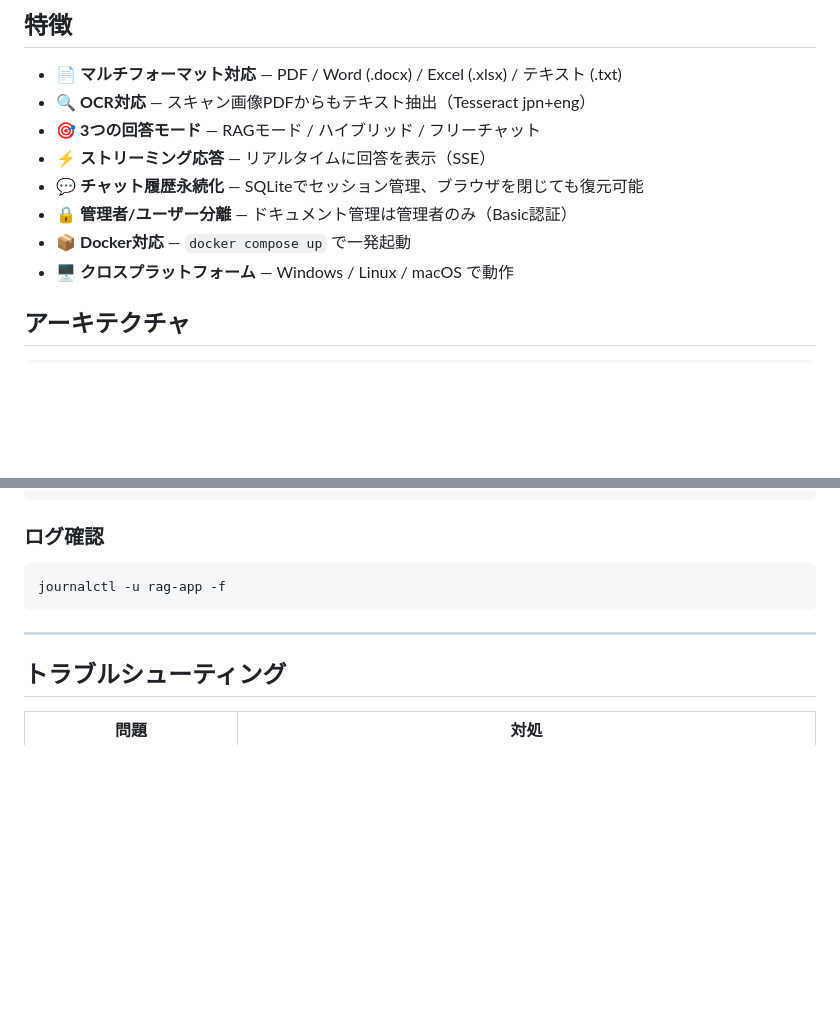
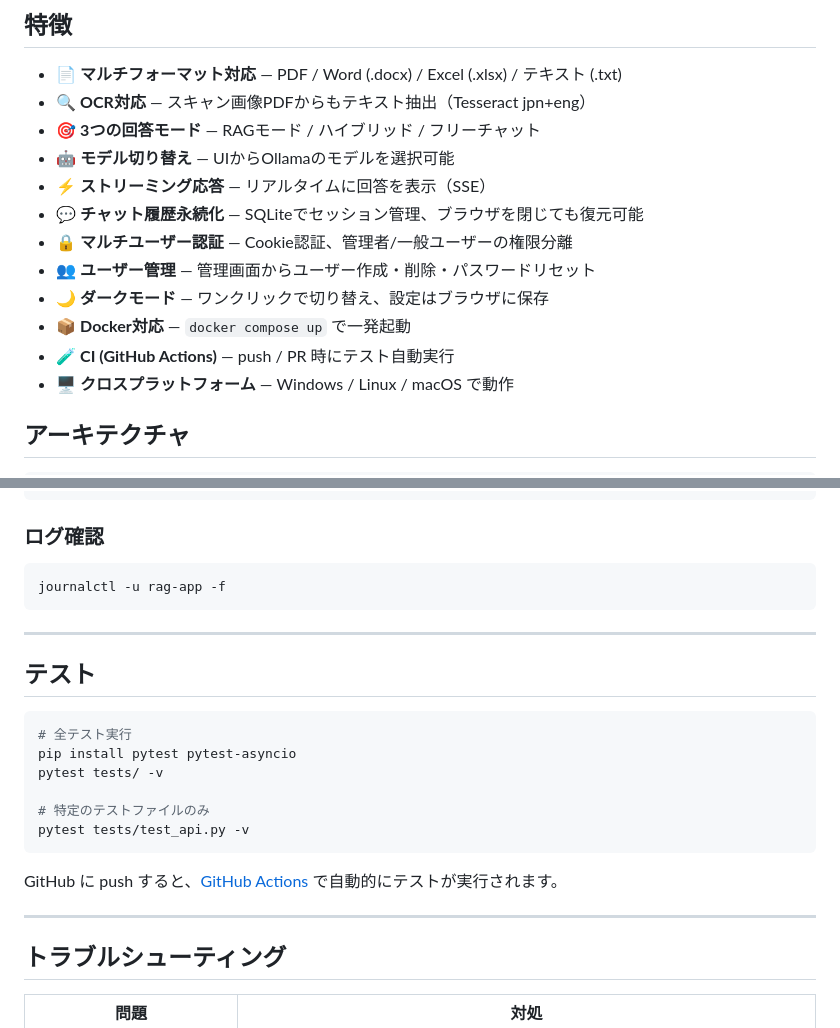
Before and after one commit to ebians/ollama, a Markdown page: README.md, 2 parts joined by grey strips. Rendered like a GitHub page; blank space fills up the shorter version.

````diff
--- a/README.md
+++ b/README.md
@@ -10,10 +10,14 @@ Ollama + ChromaDB を使った完全ローカルの RAG（検索拡張生成）
 - 📄 **マルチフォーマット対応** — PDF / Word (.docx) / Excel (.xlsx) / テキスト (.txt)
 - 🔍 **OCR対応** — スキャン画像PDFからもテキスト抽出（Tesseract jpn+eng）
 - 🎯 **3つの回答モード** — RAGモード / ハイブリッド / フリーチャット
+- 🤖 **モデル切り替え** — UIからOllamaのモデルを選択可能
 - ⚡ **ストリーミング応答** — リアルタイムに回答を表示（SSE）
 - 💬 **チャット履歴永続化** — SQLiteでセッション管理、ブラウザを閉じても復元可能
-- 🔒 **管理者/ユーザー分離** — ドキュメント管理は管理者のみ（Basic認証）
+- 🔒 **マルチユーザー認証** — Cookie認証、管理者/一般ユーザーの権限分離
+- 👥 **ユーザー管理** — 管理画面からユーザー作成・削除・パスワードリセット
+- 🌙 **ダークモード** — ワンクリックで切り替え、設定はブラウザに保存
 - 📦 **Docker対応** — `docker compose up` で一発起動
+- 🧪 **CI (GitHub Actions)** — push / PR 時にテスト自動実行
 - 🖥️ **クロスプラットフォーム** — Windows / Linux / macOS で動作
 
 ## アーキテクチャ
@@ -584,6 +647,21 @@ journalctl -u rag-app -f
 
 ---
 
+## テスト
+
+```bash
+# 全テスト実行
+pip install pytest pytest-asyncio
+pytest tests/ -v
+
+# 特定のテストファイルのみ
+pytest tests/test_api.py -v
+```
+
+GitHub に push すると、[GitHub Actions](.github/workflows/ci.yml) で自動的にテストが実行されます。
+
+---
+
 ## トラブルシューティング
 
 | 問題 | 対処 |
````
Also changed, not shown: other parts of README.md (+69 -10 lines).
